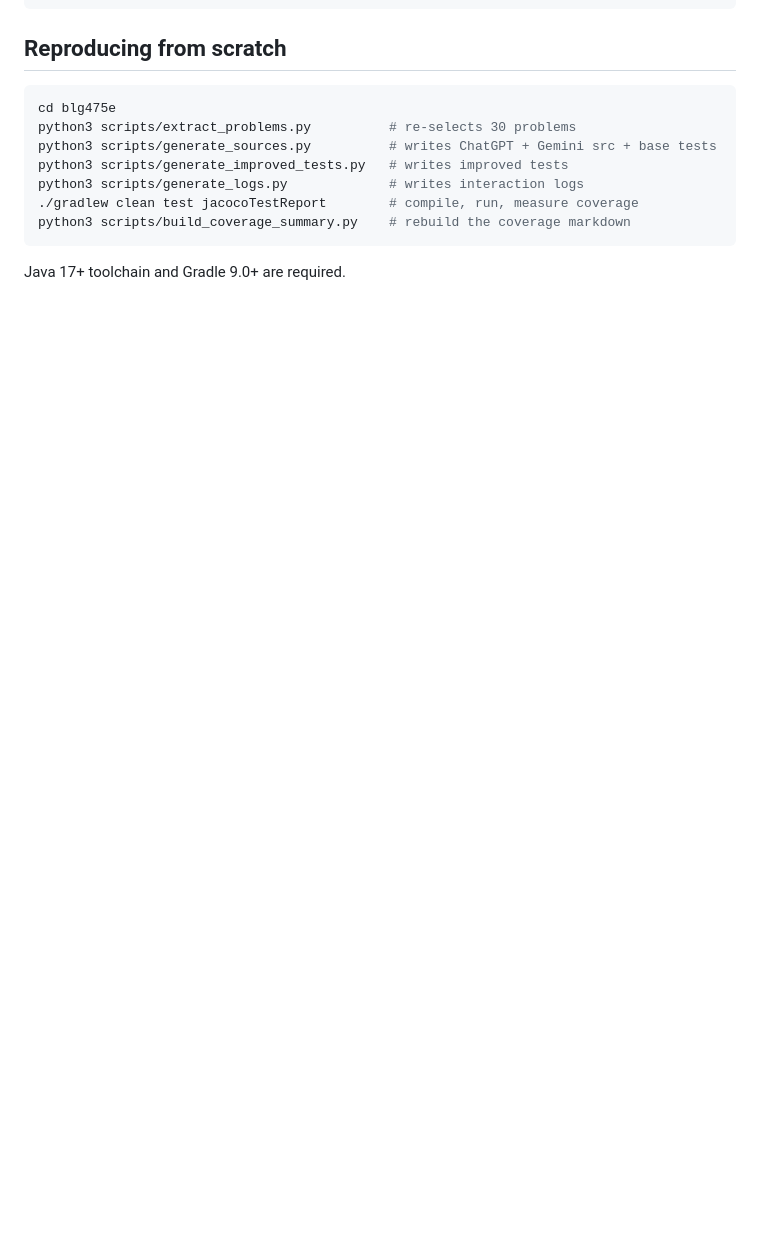
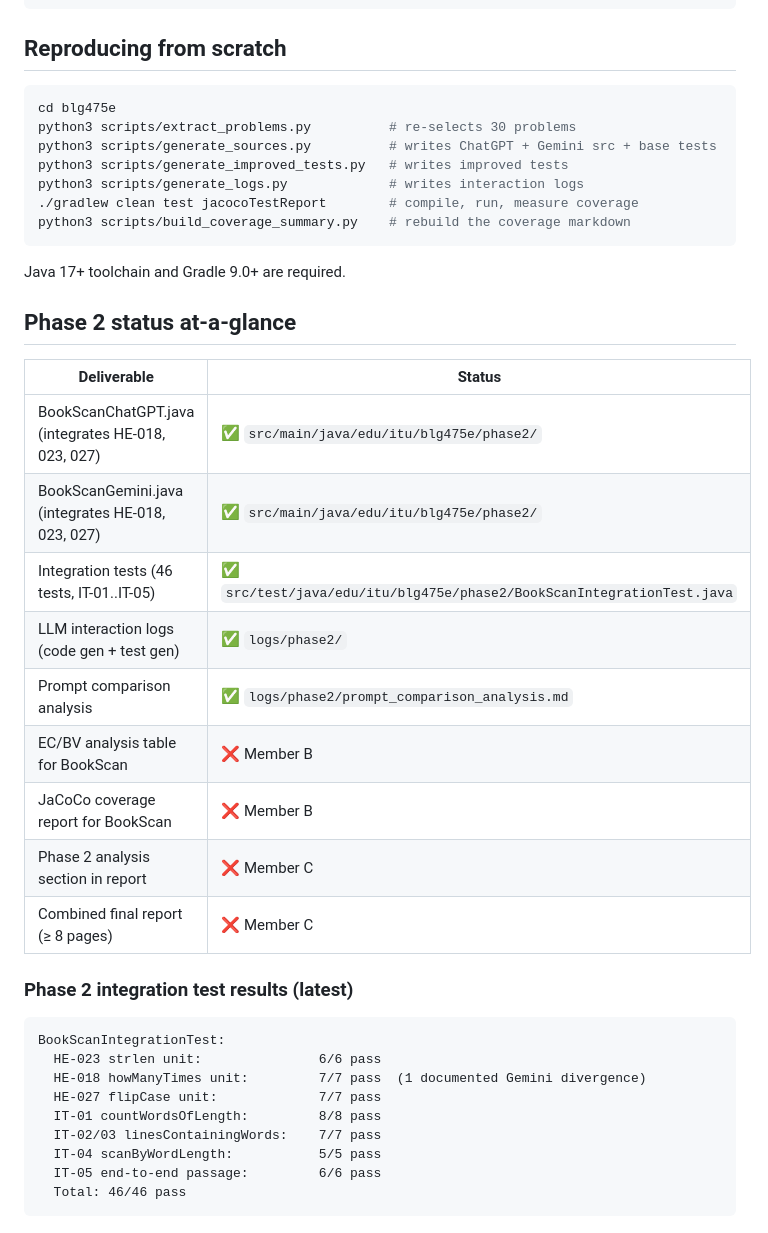
Before and after one commit to itu-itis22-aydinmer22/blg475e-phase1-2026, a Markdown page: README.md, the part around the change. Drawn GitHub-style; blank space fills up the shorter version.

Commit message:
Step 4 Phase2: WORK_DIVISION_PHASE2.md added with Member B/C task lists; README updated with Phase 2 status table and 46/46 test results; prompt comparison analysis logged

````diff
--- a/README.md
+++ b/README.md
@@ -102,3 +102,32 @@ python3 scripts/build_coverage_summary.py    # rebuild the coverage markdown
 ```
 
 Java 17+ toolchain and Gradle 9.0+ are required.
+
+
+## Phase 2 status at-a-glance
+
+| Deliverable | Status |
+|-------------|--------|
+| BookScanChatGPT.java (integrates HE-018, 023, 027) | ✅ `src/main/java/edu/itu/blg475e/phase2/` |
+| BookScanGemini.java (integrates HE-018, 023, 027) | ✅ `src/main/java/edu/itu/blg475e/phase2/` |
+| Integration tests (46 tests, IT-01..IT-05) | ✅ `src/test/java/edu/itu/blg475e/phase2/BookScanIntegrationTest.java` |
+| LLM interaction logs (code gen + test gen) | ✅ `logs/phase2/` |
+| Prompt comparison analysis | ✅ `logs/phase2/prompt_comparison_analysis.md` |
+| EC/BV analysis table for BookScan | ❌ Member B |
+| JaCoCo coverage report for BookScan | ❌ Member B |
+| Phase 2 analysis section in report | ❌ Member C |
+| Combined final report (≥ 8 pages) | ❌ Member C |
+
+### Phase 2 integration test results (latest)
+
+```
+BookScanIntegrationTest:
+  HE-023 strlen unit:               6/6 pass
+  HE-018 howManyTimes unit:         7/7 pass  (1 documented Gemini divergence)
+  HE-027 flipCase unit:             7/7 pass
+  IT-01 countWordsOfLength:         8/8 pass
+  IT-02/03 linesContainingWords:    7/7 pass
+  IT-04 scanByWordLength:           5/5 pass
+  IT-05 end-to-end passage:         6/6 pass
+  Total: 46/46 pass
+```
````
Also changed, not shown: WORK_DIVISION_PHASE2.md (added, +66 -0 lines), logs/phase2/prompt_comparison_analysis.md (added, +56 -0 lines).
